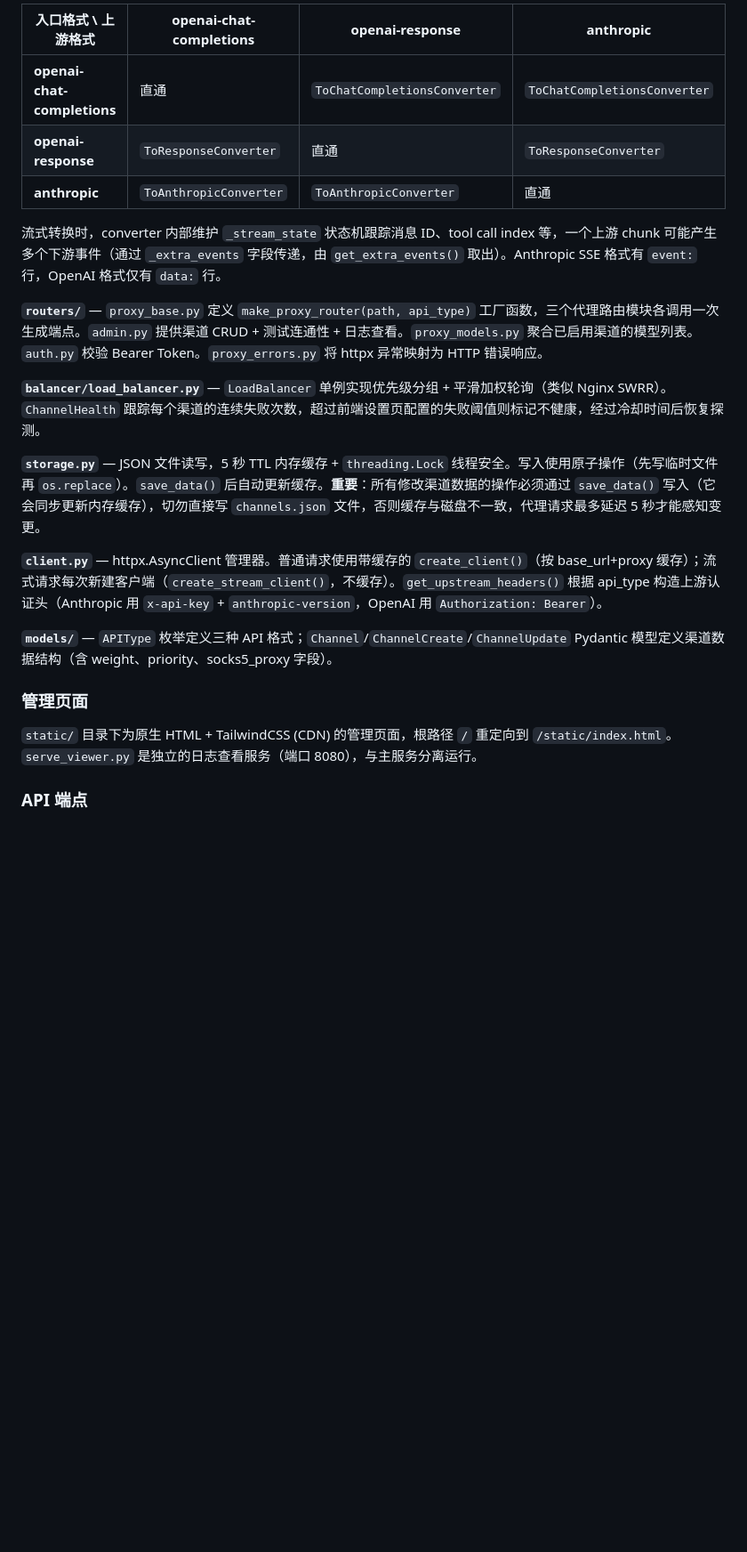
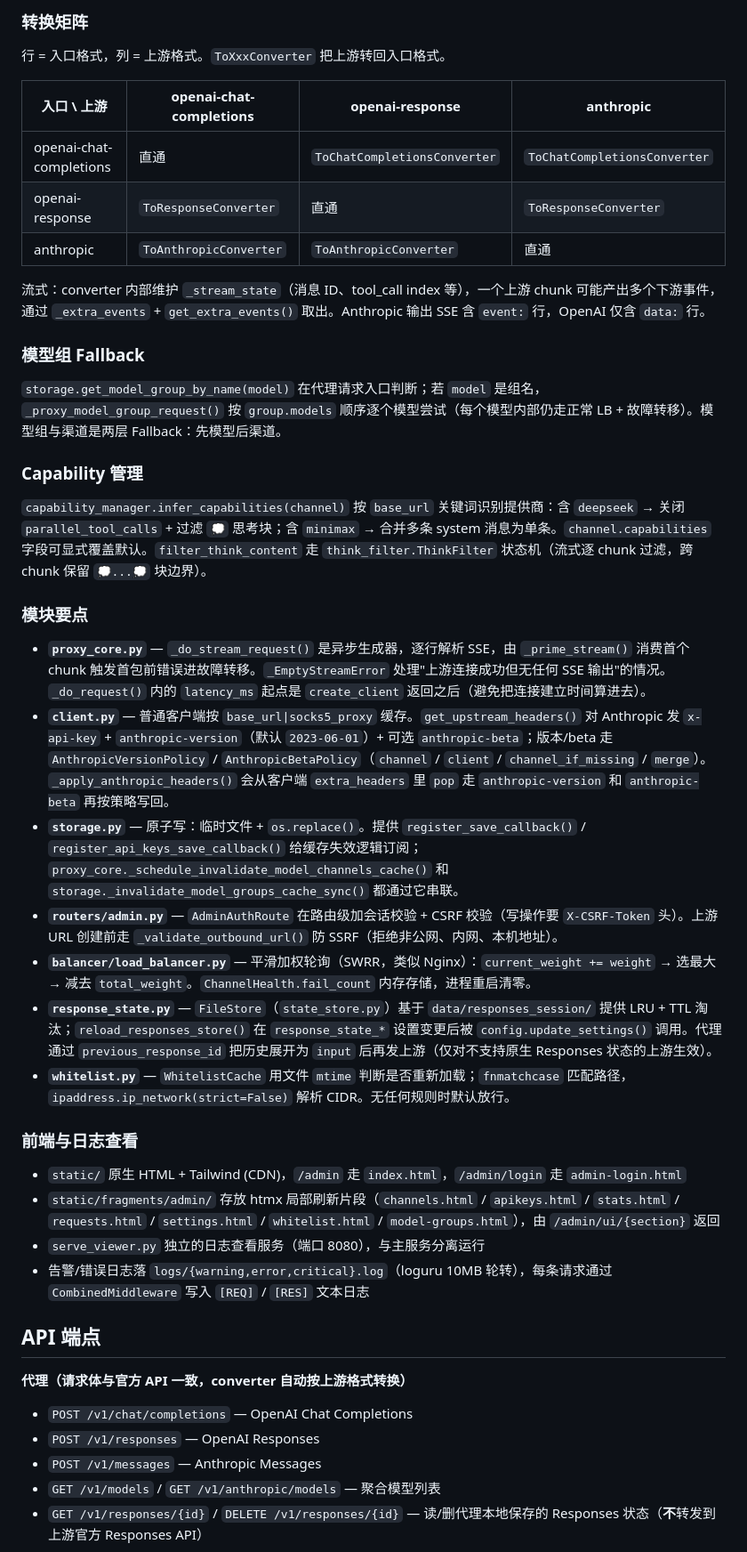
Before and after one commit to sdial/llm-plug, a Markdown page: AGENTS.md, the part around one of its changes. Shown at 89% size. Drawn GitHub-style; blank space fills up the shorter version.

```diff
--- a/AGENTS.md
+++ b/AGENTS.md
@@ -44,24 +50,43 @@ LLM API 转换器 - 一个将不同大模型API格式互转的代理服务。支
 
-| 入口格式 \ 上游格式 | openai-chat-completions | openai-response | anthropic |
+### 转换矩阵
+行 = 入口格式，列 = 上游格式。`ToXxxConverter` 把上游转回入口格式。
+
+| 入口 \ 上游 | openai-chat-completions | openai-response | anthropic |
 |---|---|---|---|
-| **openai-chat-completions** | 直通 | `ToChatCompletionsConverter` | `ToChatCompletionsConverter` |
-| **openai-response** | `ToResponseConverter` | 直通 | `ToResponseConverter` |
-| **anthropic** | `ToAnthropicConverter` | `ToAnthropicConverter` | 直通 |
+| openai-chat-completions | 直通 | `ToChatCompletionsConverter` | `ToChatCompletionsConverter` |
+| openai-response | `ToResponseConverter` | 直通 | `ToResponseConverter` |
+| anthropic | `ToAnthropicConverter` | `ToAnthropicConverter` | 直通 |
 
-流式转换时，converter 内部维护 `_stream_state` 状态机跟踪消息 ID、tool call index 等，一个上游 chunk 可能产生多个下游事件（通过 `_extra_events` 字段传递，由 `get_extra_events()` 取出）。Anthropic SSE 格式有 `event:` 行，OpenAI 格式仅有 `data:` 行。
+流式：converter 内部维护 `_stream_state`（消息 ID、tool_call index 等），一个上游 chunk 可能产出多个下游事件，通过 `_extra_events` + `get_extra_events()` 取出。Anthropic 输出 SSE 含 `event:` 行，OpenAI 仅含 `data:` 行。
 
-**`routers/`** — `proxy_base.py` 定义 `make_proxy_router(path, api_type)` 工厂函数，三个代理路由模块各调用一次生成端点。`admin.py` 提供渠道 CRUD + 测试连通性 + 日志查看。`proxy_models.py` 聚合已启用渠道的模型列表。`auth.py` 校验 Bearer Token。`proxy_errors.py` 将 httpx 异常映射为 HTTP 错误响应。
+### 模型组 Fallback
+`storage.get_model_group_by_name(model)` 在代理请求入口判断；若 `model` 是组名，`_proxy_model_group_request()` 按 `group.models` 顺序逐个模型尝试（每个模型内部仍走正常 LB + 故障转移）。模型组与渠道是两层 Fallback：先模型后渠道。
 
-**`balancer/load_balancer.py`** — `LoadBalancer` 单例实现优先级分组 + 平滑加权轮询（类似 Nginx SWRR）。`ChannelHealth` 跟踪每个渠道的连续失败次数，超过前端设置页配置的失败阈值则标记不健康，经过冷却时间后恢复探测。
+### Capability 管理
+`capability_manager.infer_capabilities(channel)` 按 `base_url` 关键词识别提供商：含 `deepseek` → 关闭 `parallel_tool_calls` + 过滤 `💭` 思考块；含 `minimax` → 合并多条 system 消息为单条。`channel.capabilities` 字段可显式覆盖默认。`filter_think_content` 走 `think_filter.ThinkFilter` 状态机（流式逐 chunk 过滤，跨 chunk 保留 `💭...💭` 块边界）。
 
-**`storage.py`** — JSON 文件读写，5 秒 TTL 内存缓存 + `threading.Lock` 线程安全。写入使用原子操作（先写临时文件再 `os.replace`）。`save_data()` 后自动更新缓存。**重要**：所有修改渠道数据的操作必须通过 `save_data()` 写入（它会同步更新内存缓存），切勿直接写 `channels.json` 文件，否则缓存与磁盘不一致，代理请求最多延迟 5 秒才能感知变更。
+### 模块要点
 
-**`client.py`** — httpx.AsyncClient 管理器。普通请求使用带缓存的 `create_client()`（按 base_url+proxy 缓存）；流式请求每次新建客户端（`create_stream_client()`，不缓存）。`get_upstream_headers()` 根据 api_type 构造上游认证头（Anthropic 用 `x-api-key` + `anthropic-version`，OpenAI 用 `Authorization: Bearer`）。
+- **`proxy_core.py`** — `_do_stream_request()` 是异步生成器，逐行解析 SSE，由 `_prime_stream()` 消费首个 chunk 触发首包前错误进故障转移。`_EmptyStreamError` 处理"上游连接成功但无任何 SSE 输出"的情况。`_do_request()` 内的 `latency_ms` 起点是 `create_client` 返回之后（避免把连接建立时间算进去）。
+- **`client.py`** — 普通客户端按 `base_url|socks5_proxy` 缓存。`get_upstream_headers()` 对 Anthropic 发 `x-api-key` + `anthropic-version`（默认 `2023-06-01`）+ 可选 `anthropic-beta`；版本/beta 走 `AnthropicVersionPolicy` / `AnthropicBetaPolicy`（`channel` / `client` / `channel_if_missing` / `merge`）。`_apply_anthropic_headers()` 会从客户端 `extra_headers` 里 `pop` 走 `anthropic-version` 和 `anthropic-beta` 再按策略写回。
+- **`storage.py`** — 原子写：临时文件 + `os.replace()`。提供 `register_save_callback()` / `register_api_keys_save_callback()` 给缓存失效逻辑订阅；`proxy_core._schedule_invalidate_model_channels_cache()` 和 `storage._invalidate_model_groups_cache_sync()` 都通过它串联。
+- **`routers/admin.py`** — `AdminAuthRoute` 在路由级加会话校验 + CSRF 校验（写操作要 `X-CSRF-Token` 头）。上游 URL 创建前走 `_validate_outbound_url()` 防 SSRF（拒绝非公网、内网、本机地址）。
+- **`balancer/load_balancer.py`** — 平滑加权轮询（SWRR，类似 Nginx）：`current_weight += weight` → 选最大 → 减去 `total_weight`。`ChannelHealth.fail_count` 内存存储，进程重启清零。
+- **`response_state.py`** — `FileStore`（`state_store.py`）基于 `data/responses_session/` 提供 LRU + TTL 淘汰；`reload_responses_store()` 在 `response_state_*` 设置变更后被 `config.update_settings()` 调用。代理通过 `previous_response_id` 把历史展开为 `input` 后再发上游（仅对不支持原生 Responses 状态的上游生效）。
+- **`whitelist.py`** — `WhitelistCache` 用文件 `mtime` 判断是否重新加载；`fnmatchcase` 匹配路径，`ipaddress.ip_network(strict=False)` 解析 CIDR。无任何规则时默认放行。
 
-**`models/`** — `APIType` 枚举定义三种 API 格式；`Channel`/`ChannelCreate`/`ChannelUpdate` Pydantic 模型定义渠道数据结构（含 weight、priority、socks5_proxy 字段）。
+### 前端与日志查看
+- `static/` 原生 HTML + Tailwind (CDN)，`/admin` 走 `index.html`，`/admin/login` 走 `admin-login.html`
+- `static/fragments/admin/` 存放 htmx 局部刷新片段（`channels.html` / `apikeys.html` / `stats.html` / `requests.html` / `settings.html` / `whitelist.html` / `model-groups.html`），由 `/admin/ui/{section}` 返回
+- `serve_viewer.py` 独立的日志查看服务（端口 8080），与主服务分离运行
+- 告警/错误日志落 `logs/{warning,error,critical}.log`（loguru 10MB 轮转），每条请求通过 `CombinedMiddleware` 写入 `[REQ]` / `[RES]` 文本日志
 
-### 管理页面
-`static/` 目录下为原生 HTML + TailwindCSS (CDN) 的管理页面，根路径 `/` 重定向到 `/static/index.html`。`serve_viewer.py` 是独立的日志查看服务（端口 8080），与主服务分离运行。
+## API 端点
 
-### API 端点
+**代理（请求体与官方 API 一致，converter 自动按上游格式转换）**
+- `POST /v1/chat/completions` — OpenAI Chat Completions
+- `POST /v1/responses` — OpenAI Responses
+- `POST /v1/messages` — Anthropic Messages
+- `GET /v1/models` / `GET /v1/anthropic/models` — 聚合模型列表
+- `GET /v1/responses/{id}` / `DELETE /v1/responses/{id}` — 读/删代理本地保存的 Responses 状态（**不**转发到上游官方 Responses API）
 
```
Also changed, not shown: other parts of AGENTS.md (+63 -39 lines).
